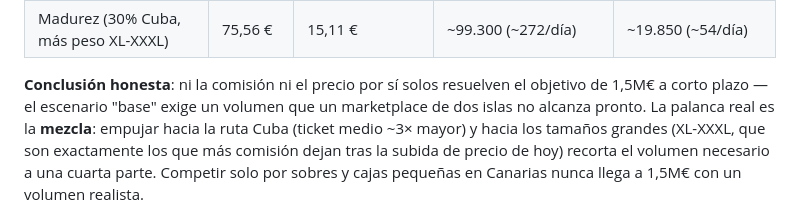
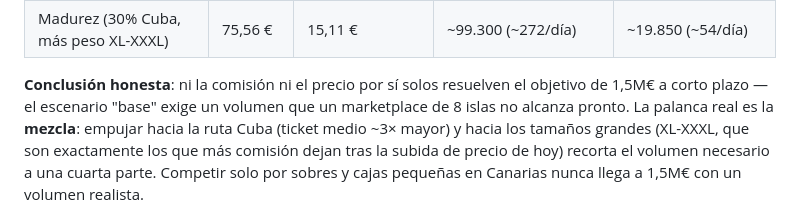
Before and after one commit to fumero-pro/yaquevas2.0, a Markdown page: docs/PLAN_RENTABILIDAD.md, the part around the change. Rendered like a GitHub page.

```diff
--- a/docs/PLAN_RENTABILIDAD.md
+++ b/docs/PLAN_RENTABILIDAD.md
@@ -88,7 +88,7 @@ completo con el desglose por talla en el análisis financiero — ver artefacto
 | Madurez (30% Cuba, más peso XL-XXXL) | 75,56 € | 15,11 € | ~99.300 (~272/día) | ~19.850 (~54/día) |
 
 **Conclusión honesta**: ni la comisión ni el precio por sí solos resuelven el objetivo de 1,5M€ a
-corto plazo — el escenario "base" exige un volumen que un marketplace de dos islas no alcanza
+corto plazo — el escenario "base" exige un volumen que un marketplace de 8 islas no alcanza
 pronto. La palanca real es la **mezcla**: empujar hacia la ruta Cuba (ticket medio ~3× mayor) y
 hacia los tamaños grandes (XL-XXXL, que son exactamente los que más comisión dejan tras la subida
 de precio de hoy) recorta el volumen necesario a una cuarta parte. Competir solo por sobres y
```
Also changed, not shown: docs/ESTUDIO_MERCADO_DAFO_ECONOMICO.md (+1 -1 lines).
